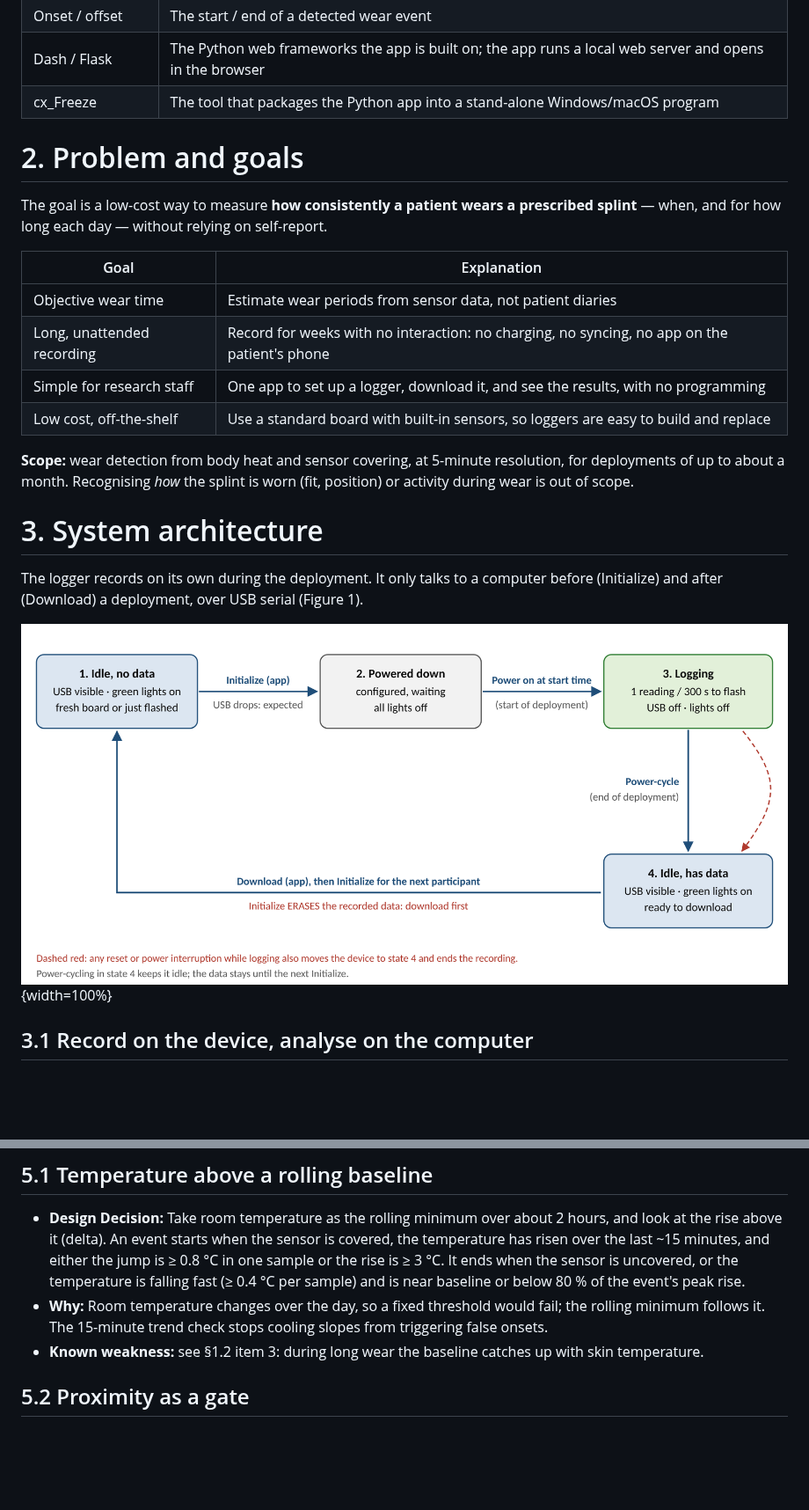
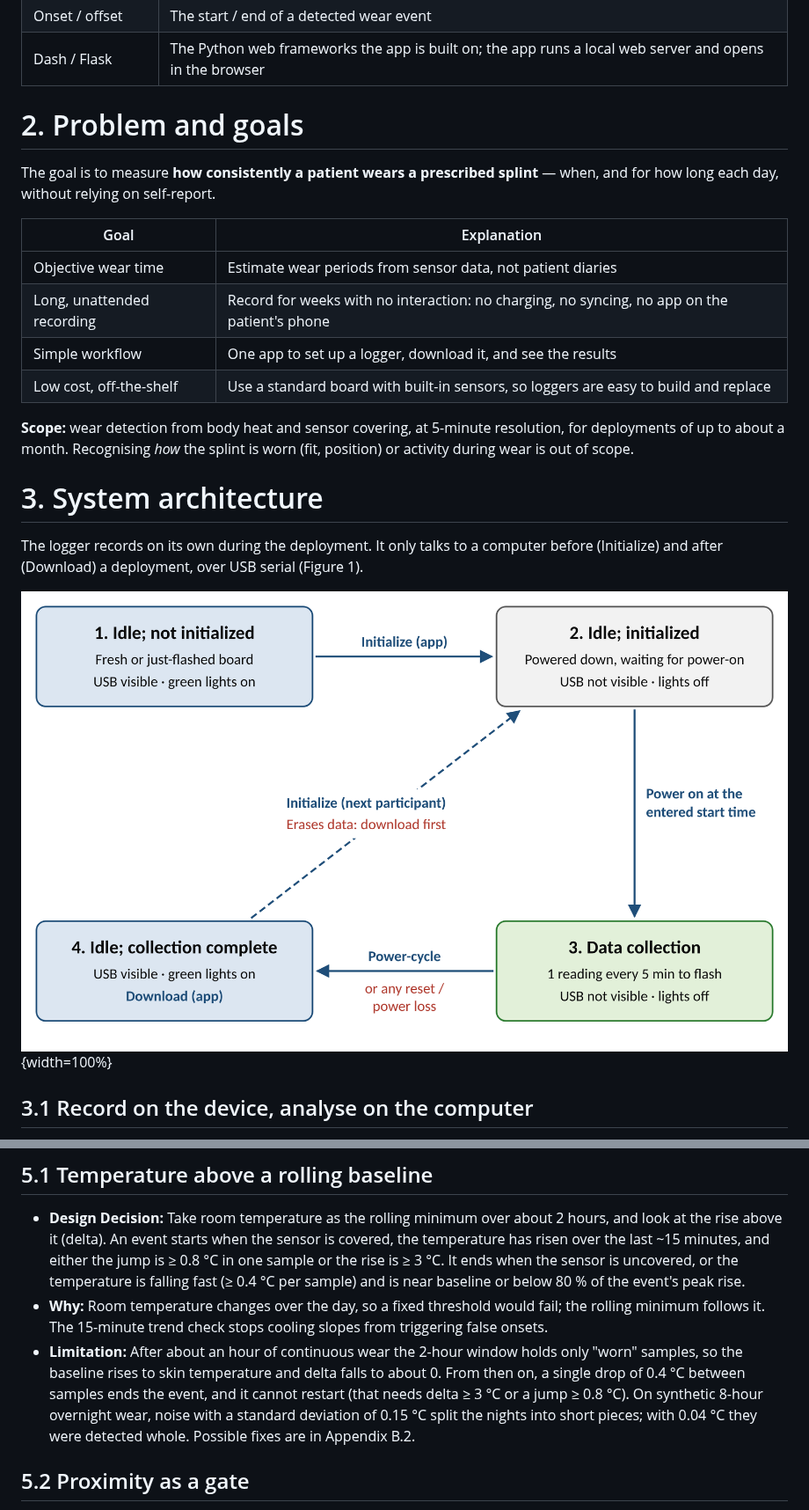
Before and after one commit to Jamie215/splint_adherence, a Markdown page: docs/Project_Handover.md, 2 parts joined by grey strips. Shown at 88% size. Drawn GitHub-style; pictures changed too: docs/images/device_lifecycle.png; blank space fills up the shorter version.

```diff
--- a/docs/Project_Handover.md
+++ b/docs/Project_Handover.md
@@ -107,17 +109,16 @@ Items 1–3 were found while preparing this handover, by reading the code; they
 | Baseline / delta | The rolling-minimum temperature (taken as room temperature), and the temperature above it |
 | Onset / offset | The start / end of a detected wear event |
 | Dash / Flask | The Python web frameworks the app is built on; the app runs a local web server and opens in the browser |
-| cx_Freeze | The tool that packages the Python app into a stand-alone Windows/macOS program |
 
 # 2. Problem and goals
 
-The goal is a low-cost way to measure **how consistently a patient wears a prescribed splint** — when, and for how long each day — without relying on self-report.
+The goal is to measure **how consistently a patient wears a prescribed splint** — when, and for how long each day, without relying on self-report.
 
 | Goal | Explanation |
 |------|-------------|
 | Objective wear time | Estimate wear periods from sensor data, not patient diaries |
 | Long, unattended recording | Record for weeks with no interaction: no charging, no syncing, no app on the patient's phone |
-| Simple for research staff | One app to set up a logger, download it, and see the results, with no programming |
+| Simple workflow | One app to set up a logger, download it, and see the results |
 | Low cost, off-the-shelf | Use a standard board with built-in sensors, so loggers are easy to build and replace |
 
 **Scope:** wear detection from body heat and sensor covering, at 5-minute resolution, for deployments of up to about a month. Recognising *how* the splint is worn (fit, position) or activity during wear is out of scope.
@@ -183,7 +188,7 @@ Full parameter table: `HANDOFF.md` §4.
 
 - **Design Decision:** Take room temperature as the rolling minimum over about 2 hours, and look at the rise above it (delta). An event starts when the sensor is covered, the temperature has risen over the last ~15 minutes, and either the jump is ≥ 0.8 °C in one sample or the rise is ≥ 3 °C. It ends when the sensor is uncovered, or the temperature is falling fast (≥ 0.4 °C per sample) and is near baseline or below 80 % of the event's peak rise.
 - **Why:** Room temperature changes over the day, so a fixed threshold would fail; the rolling minimum follows it. The 15-minute trend check stops cooling slopes from triggering false onsets.
-- **Known weakness:** see §1.2 item 3: during long wear the baseline catches up with skin temperature.
+- **Limitation:** After about an hour of continuous wear the 2-hour window holds only "worn" samples, so the baseline rises to skin temperature and delta falls to about 0. From then on, a single drop of 0.4 °C between samples ends the event, and it cannot restart (that needs delta ≥ 3 °C or a jump ≥ 0.8 °C). On synthetic 8-hour overnight wear, noise with a standard deviation of 0.15 °C split the nights into short pieces; with 0.04 °C they were detected whole. Possible fixes are in Appendix B.2.
 
 ## 5.2 Proximity as a gate
 
```
Also changed, not shown: other parts of docs/Project_Handover.md (+67 -63 lines), docs/SOP_Build_and_Use.md (+11 -10 lines), 3 other files.
